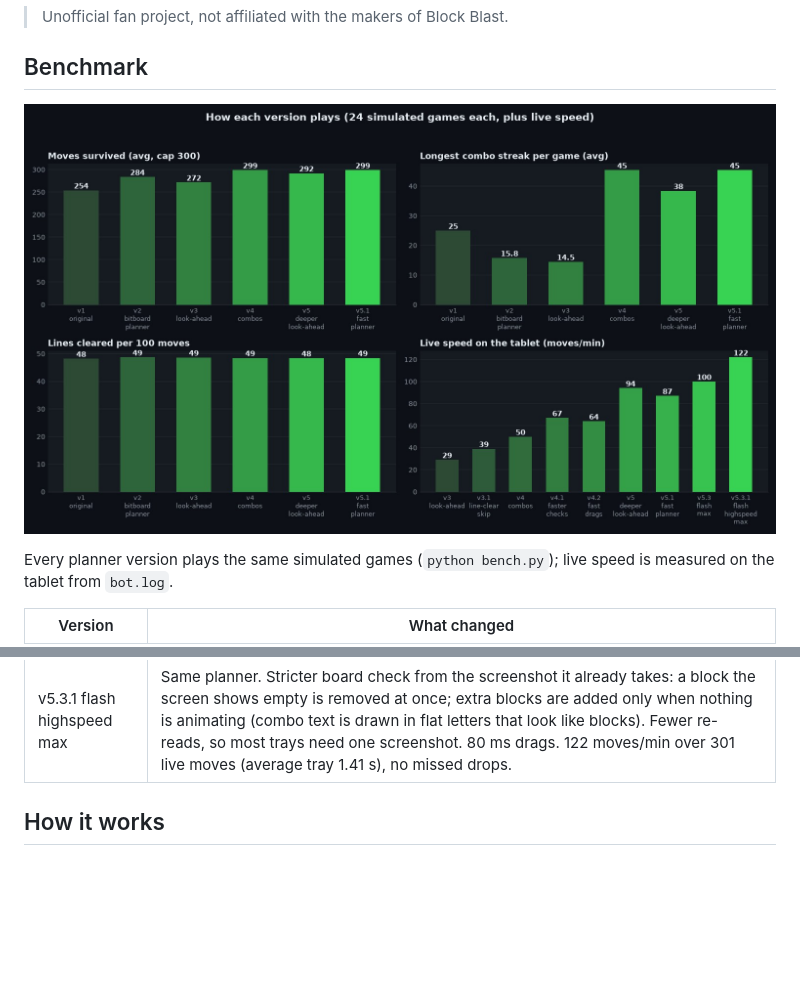
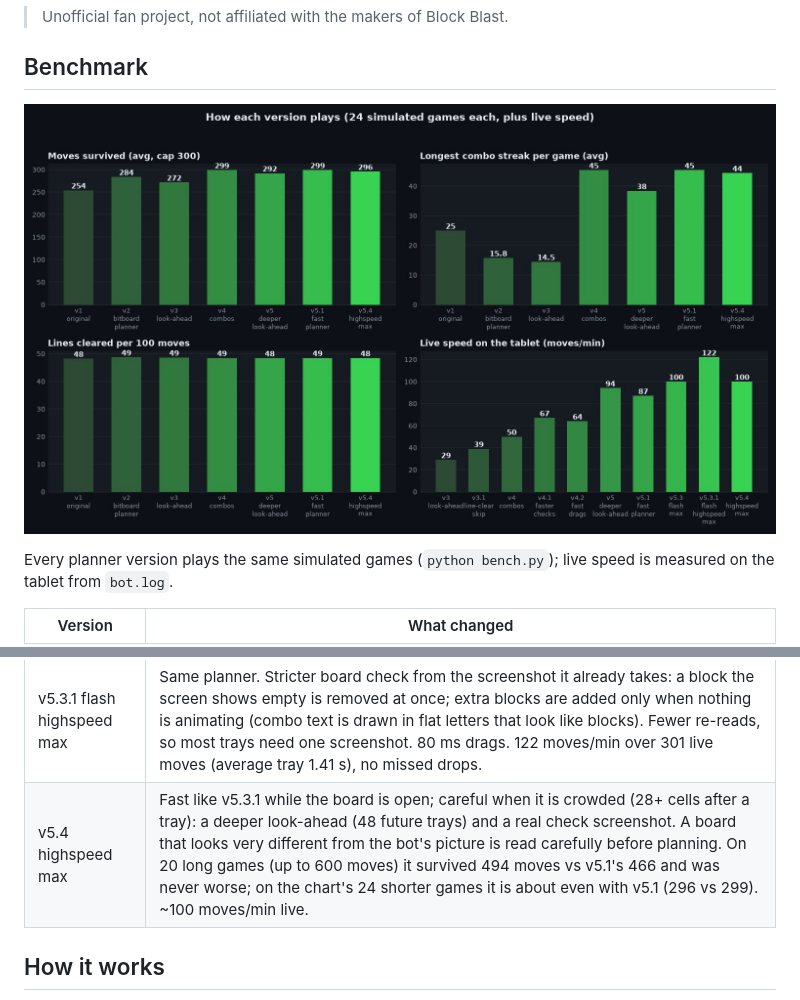
Before and after one commit to TerminalDev-1/blockblast-bot, a Markdown page: README.md, 2 parts joined by grey strips. Rendered like a GitHub page; pictures changed too: benchmark.jpg; blank space fills up the shorter version.

Commit message:
Release v5.4-highspeed-max: benchmark chart, README and notes
Co-Authored-By: Claude Opus 5.5 <noreply@anthropic.com>

```diff
--- a/README.md
+++ b/README.md
@@ -23,6 +23,7 @@ Every planner version plays the same simulated games (`python bench.py`); live s
 | v5.1 fast planner | Back to the lighter look-ahead (16 future trays; the deeper one wasn't clearly better) with work spread evenly over the CPU cores: planning ~0.03 s per tray. Also handles the blue bevelled theme and size changes between menu and board. Live 87/min was measured over 865 moves (a longer run than v5's 302 early-game moves), median tray 100/min. |
 | v5.3 flash max | Same planner as v5.1. No check screenshot after each tray (the next tray's screenshot confirms the board), learned wait for the game to deal the next tray, 120 ms drags. 100 moves/min over 302 live moves (median tray 1.3 s). Trade-off: its picture of the board can drift without the per-tray check; one game ended earlier than it should have because of that. |
 | v5.3.1 flash highspeed max | Same planner. Stricter board check from the screenshot it already takes: a block the screen shows empty is removed at once; extra blocks are added only when nothing is animating (combo text is drawn in flat letters that look like blocks). Fewer re-reads, so most trays need one screenshot. 80 ms drags. 122 moves/min over 301 live moves (average tray 1.41 s), no missed drops. |
+| v5.4 highspeed max | Fast like v5.3.1 while the board is open; careful when it is crowded (28+ cells after a tray): a deeper look-ahead (48 future trays) and a real check screenshot. A board that looks very different from the bot's picture is read carefully before planning. On 20 long games (up to 600 moves) it survived 494 moves vs v5.1's 466 and was never worse; on the chart's 24 shorter games it is about even with v5.1 (296 vs 299). ~100 moves/min live. |
 
 ## How it works
 
```
Also changed, not shown: CLAUDE.md (+2 -1 lines), 2 other files.
